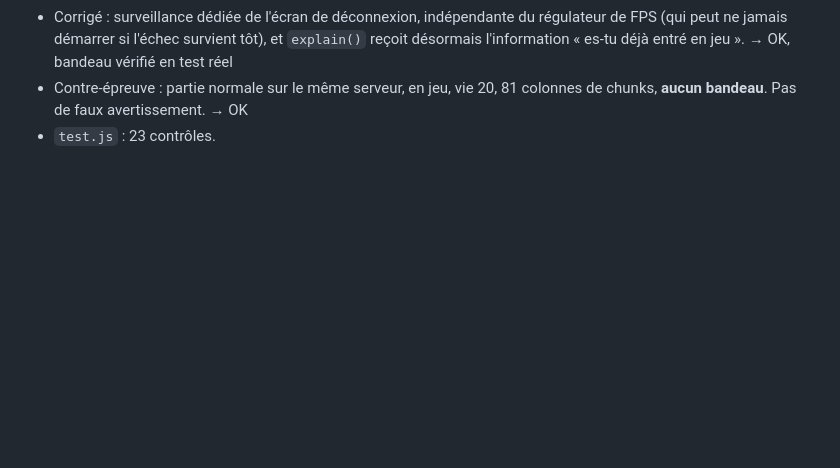
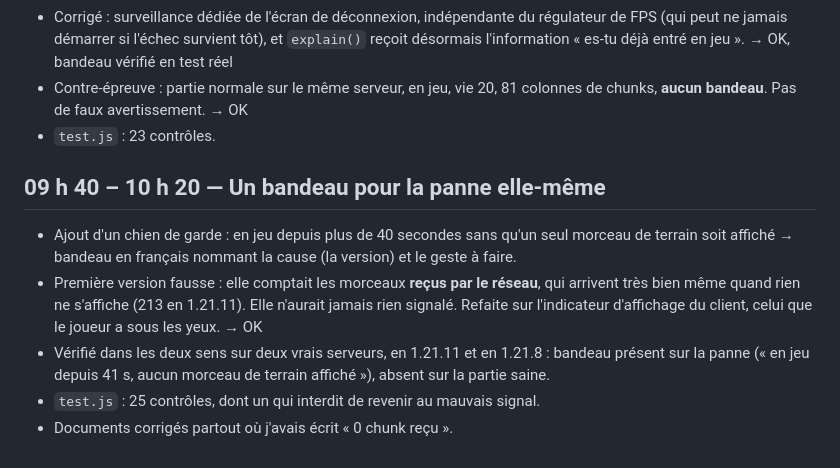
Before and after one commit to zfrcf/Launcher-minecraft, a Markdown page: .session-nuit/JOURNAL.md, the part around the change. GitHub-like rendering; blank space fills up the shorter version.

Commit message:
docs(session): journal et rapport a jour sur le chien de garde
Co-Authored-By: Claude Opus 5 <noreply@anthropic.com>
Claude-Session: https://claude.ai/code/session_01C164KwyRhW9EoyvLHe7MQh

```diff
--- a/.session-nuit/JOURNAL.md
+++ b/.session-nuit/JOURNAL.md
@@ -92,3 +92,15 @@
 - Contre-épreuve : partie normale sur le même serveur, en jeu, vie 20, 81 colonnes de chunks,
   **aucun bandeau**. Pas de faux avertissement. → OK
 - `test.js` : 23 contrôles.
+
+## 09 h 40 – 10 h 20 — Un bandeau pour la panne elle-même
+
+- Ajout d'un chien de garde : en jeu depuis plus de 40 secondes sans qu'un seul morceau de terrain
+  soit affiché → bandeau en français nommant la cause (la version) et le geste à faire.
+- Première version fausse : elle comptait les morceaux **reçus par le réseau**, qui arrivent très
+  bien même quand rien ne s'affiche (213 en 1.21.11). Elle n'aurait jamais rien signalé. Refaite
+  sur l'indicateur d'affichage du client, celui que le joueur a sous les yeux. → OK
+- Vérifié dans les deux sens sur deux vrais serveurs, en 1.21.11 et en 1.21.8 : bandeau présent sur
+  la panne (« en jeu depuis 41 s, aucun morceau de terrain affiché »), absent sur la partie saine.
+- `test.js` : 25 contrôles, dont un qui interdit de revenir au mauvais signal.
+- Documents corrigés partout où j'avais écrit « 0 chunk reçu ».
```
Also changed, not shown: .session-nuit/RAPPORT.md (+13 -0 lines).
